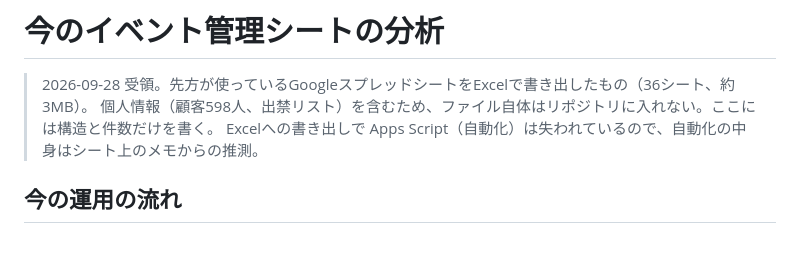
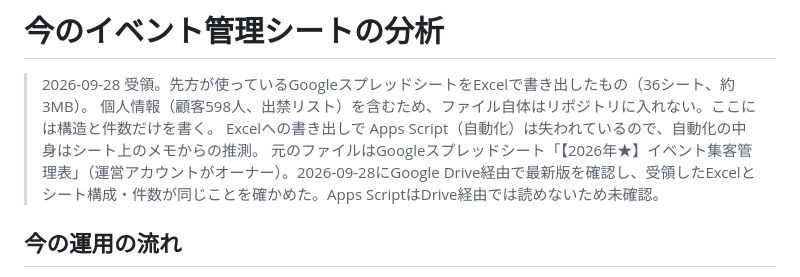
Before and after one commit to yumsaki000/yumapro, a Markdown page: docs/current-sheet-analysis.md, the part around the change. Rendered like a GitHub page; blank space fills up the shorter version.

Commit message:
Note that the live Google Sheet matches the analyzed export
Co-Authored-By: Claude Opus 5.5 <noreply@anthropic.com>
Claude-Session: https://claude.ai/code/session_01WuCC6RrHjgAHiSGRi78tN9

```diff
--- a/docs/current-sheet-analysis.md
+++ b/docs/current-sheet-analysis.md
@@ -3,6 +3,7 @@
 > 2026-09-28 受領。先方が使っているGoogleスプレッドシートをExcelで書き出したもの（36シート、約3MB）。
 > 個人情報（顧客598人、出禁リスト）を含むため、ファイル自体はリポジトリに入れない。ここには構造と件数だけを書く。
 > Excelへの書き出しで Apps Script（自動化）は失われているので、自動化の中身はシート上のメモからの推測。
+> 元のファイルはGoogleスプレッドシート「【2026年★】イベント集客管理表」（運営アカウントがオーナー）。2026-09-28にGoogle Drive経由で最新版を確認し、受領したExcelとシート構成・件数が同じことを確かめた。Apps ScriptはDrive経由では読めないため未確認。
 
 ## 今の運用の流れ
 
```
